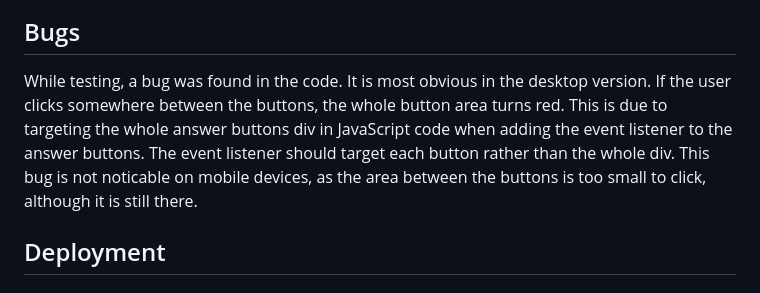
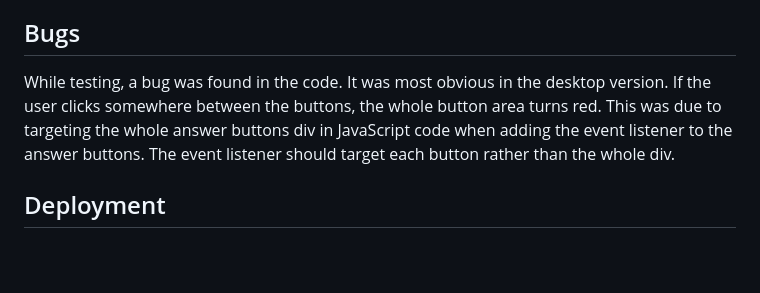
Before and after one commit to lienebriede/smart-panda-quiz, a Markdown page: README.md, the part around the change. Rendered like a GitHub page; blank space fills up the shorter version.

```diff
--- a/README.md
+++ b/README.md
@@ -149,7 +149,7 @@ Before the web development process all pages were designed using [Balsamiq](http
 
 ## Bugs
 
-While testing, a bug was found in the code. It is most obvious in the desktop version. If the user clicks somewhere between the buttons, the whole button area turns red. This is due to targeting the whole answer buttons div in JavaScript code when adding the event listener to the answer buttons. The event listener should target each button rather than the whole div. This bug is not noticable on mobile devices, as the area between the buttons is too small to click, although it is still there.
+While testing, a bug was found in the code. It was most obvious in the desktop version. If the user clicks somewhere between the buttons, the whole button area turns red. This was due to targeting the whole answer buttons div in JavaScript code when adding the event listener to the answer buttons. The event listener should target each button rather than the whole div.
 
 ## Deployment
 
```
